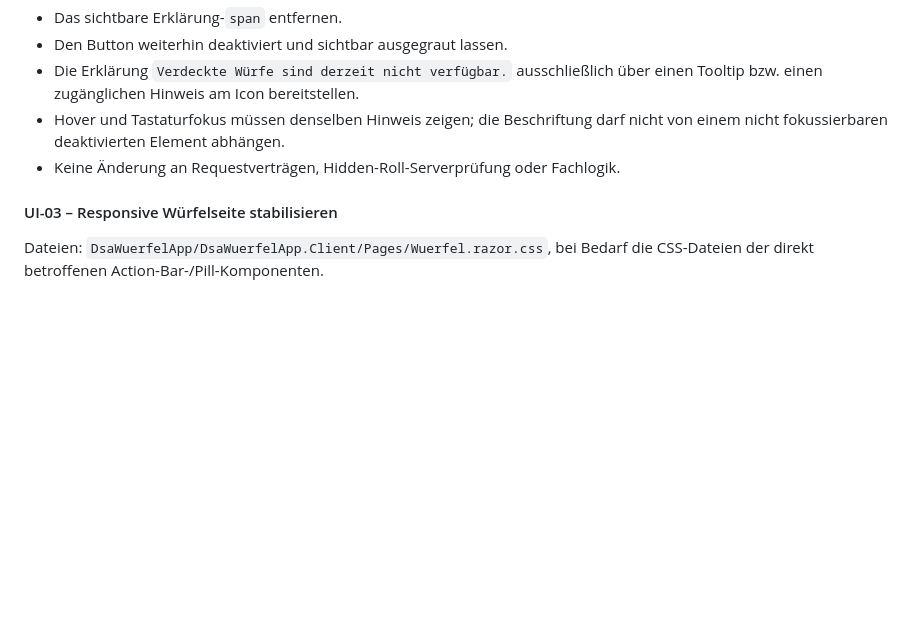
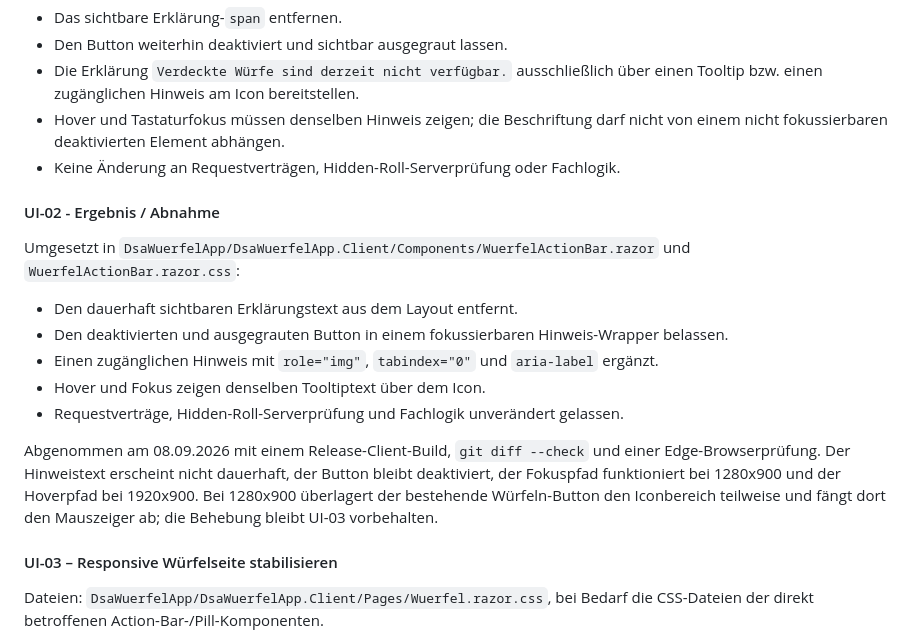
Before and after one commit to redmoone/DSAWuerfelApp, a Markdown page: Plan.md, the part around the change. Rendered like a GitHub page; blank space fills up the shorter version.

Commit message:
docs: record UI-02 acceptance

```diff
--- a/Plan.md
+++ b/Plan.md
@@ -724,6 +724,18 @@ Dateien: `DsaWuerfelApp/DsaWuerfelApp.Client/Components/WuerfelActionBar.razor`,
 - Hover und Tastaturfokus müssen denselben Hinweis zeigen; die Beschriftung darf nicht von einem nicht fokussierbaren deaktivierten Element abhängen.
 - Keine Änderung an Requestverträgen, Hidden-Roll-Serverprüfung oder Fachlogik.
 
+#### UI-02 - Ergebnis / Abnahme
+
+Umgesetzt in `DsaWuerfelApp/DsaWuerfelApp.Client/Components/WuerfelActionBar.razor` und `WuerfelActionBar.razor.css`:
+
+- Den dauerhaft sichtbaren Erklärungstext aus dem Layout entfernt.
+- Den deaktivierten und ausgegrauten Button in einem fokussierbaren Hinweis-Wrapper belassen.
+- Einen zugänglichen Hinweis mit `role="img"`, `tabindex="0"` und `aria-label` ergänzt.
+- Hover und Fokus zeigen denselben Tooltiptext über dem Icon.
+- Requestverträge, Hidden-Roll-Serverprüfung und Fachlogik unverändert gelassen.
+
+Abgenommen am 08.09.2026 mit einem Release-Client-Build, `git diff --check` und einer Edge-Browserprüfung. Der Hinweistext erscheint nicht dauerhaft, der Button bleibt deaktiviert, der Fokuspfad funktioniert bei 1280x900 und der Hoverpfad bei 1920x900. Bei 1280x900 überlagert der bestehende Würfeln-Button den Iconbereich teilweise und fängt dort den Mauszeiger ab; die Behebung bleibt UI-03 vorbehalten.
+
 #### UI-03 – Responsive Würfelseite stabilisieren
 
 Dateien: `DsaWuerfelApp/DsaWuerfelApp.Client/Pages/Wuerfel.razor.css`, bei Bedarf die CSS-Dateien der direkt betroffenen Action-Bar-/Pill-Komponenten.
```
